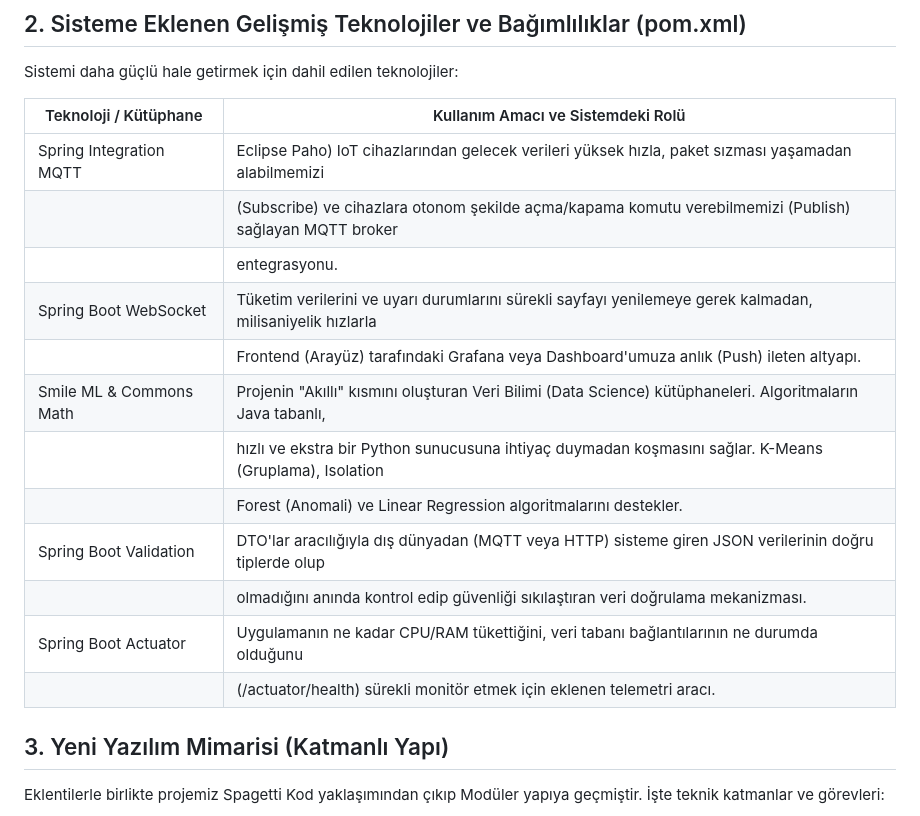
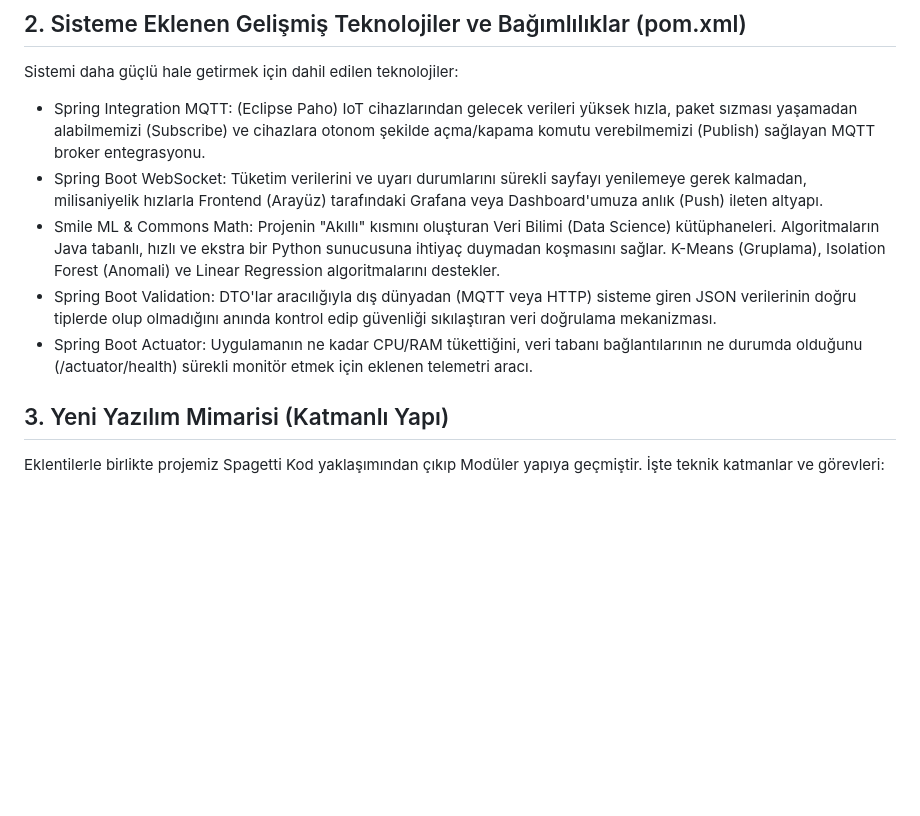
Before and after one commit to MetinKizil/AkilliEnerjiSistemi, a Markdown page: projeakisi.md, the part around the change. GitHub-like rendering; blank space fills up the shorter version.

```diff
--- a/projeakisi.md
+++ b/projeakisi.md
@@ -465,20 +465,11 @@ Ayrıca kod düzeni; config, controller, dto, exception, ml, model, mqtt, reposi
 ## 2. Sisteme Eklenen Gelişmiş Teknolojiler ve Bağımlılıklar (pom.xml)
 Sistemi daha güçlü hale getirmek için dahil edilen teknolojiler:
 
-| Teknoloji / Kütüphane        | Kullanım Amacı ve Sistemdeki Rolü                                                                          |
-|------------------------------|------------------------------------------------------------------------------------------------------------|
-|Spring Integration MQTT       | Eclipse Paho) IoT cihazlarından gelecek verileri yüksek hızla, paket sızması yaşamadan alabilmemizi        |
-|                              | (Subscribe) ve cihazlara otonom şekilde açma/kapama komutu verebilmemizi (Publish) sağlayan MQTT broker    |
-|                              | entegrasyonu.                                                                                              |
-| Spring Boot WebSocket	       | Tüketim verilerini ve uyarı durumlarını sürekli sayfayı yenilemeye gerek kalmadan, milisaniyelik hızlarla  |
-|                              | Frontend (Arayüz) tarafındaki Grafana veya Dashboard'umuza anlık (Push) ileten altyapı.                    |
-| Smile ML & Commons Math      | Projenin "Akıllı" kısmını oluşturan Veri Bilimi (Data Science) kütüphaneleri. Algoritmaların Java tabanlı, |
-|                              | hızlı ve ekstra bir Python sunucusuna ihtiyaç duymadan koşmasını sağlar. K-Means (Gruplama), Isolation     |
-|                              | Forest (Anomali) ve Linear Regression algoritmalarını destekler.                                           |
-| Spring Boot Validation       | DTO'lar aracılığıyla dış dünyadan (MQTT veya HTTP) sisteme giren JSON verilerinin doğru tiplerde olup      |
-|                              | olmadığını anında kontrol edip güvenliği sıkılaştıran veri doğrulama mekanizması.                          |
-| Spring Boot Actuator         | Uygulamanın ne kadar CPU/RAM tükettiğini, veri tabanı bağlantılarının ne durumda olduğunu                  |
-|                              | (/actuator/health) sürekli monitör etmek için eklenen telemetri aracı.                                     |
+* Spring Integration MQTT: (Eclipse Paho) IoT cihazlarından gelecek verileri yüksek hızla, paket sızması yaşamadan alabilmemizi (Subscribe) ve cihazlara otonom şekilde açma/kapama komutu verebilmemizi (Publish) sağlayan MQTT broker entegrasyonu.
+* Spring Boot WebSocket: Tüketim verilerini ve uyarı durumlarını sürekli sayfayı yenilemeye gerek kalmadan, milisaniyelik hızlarla Frontend (Arayüz) tarafındaki Grafana veya Dashboard'umuza anlık (Push) ileten altyapı.
+* Smile ML & Commons Math: Projenin "Akıllı" kısmını oluşturan Veri Bilimi (Data Science) kütüphaneleri. Algoritmaların Java tabanlı, hızlı ve ekstra bir Python sunucusuna ihtiyaç duymadan koşmasını sağlar. K-Means (Gruplama), Isolation Forest (Anomali) ve Linear Regression algoritmalarını destekler.
+* Spring Boot Validation: DTO'lar aracılığıyla dış dünyadan (MQTT veya HTTP) sisteme giren JSON verilerinin doğru tiplerde olup olmadığını anında kontrol edip güvenliği sıkılaştıran veri doğrulama mekanizması.
+* Spring Boot Actuator: Uygulamanın ne kadar CPU/RAM tükettiğini, veri tabanı bağlantılarının ne durumda olduğunu (/actuator/health) sürekli monitör etmek için eklenen telemetri aracı.
 
 
 ## 3. Yeni Yazılım Mimarisi (Katmanlı Yapı)
```
